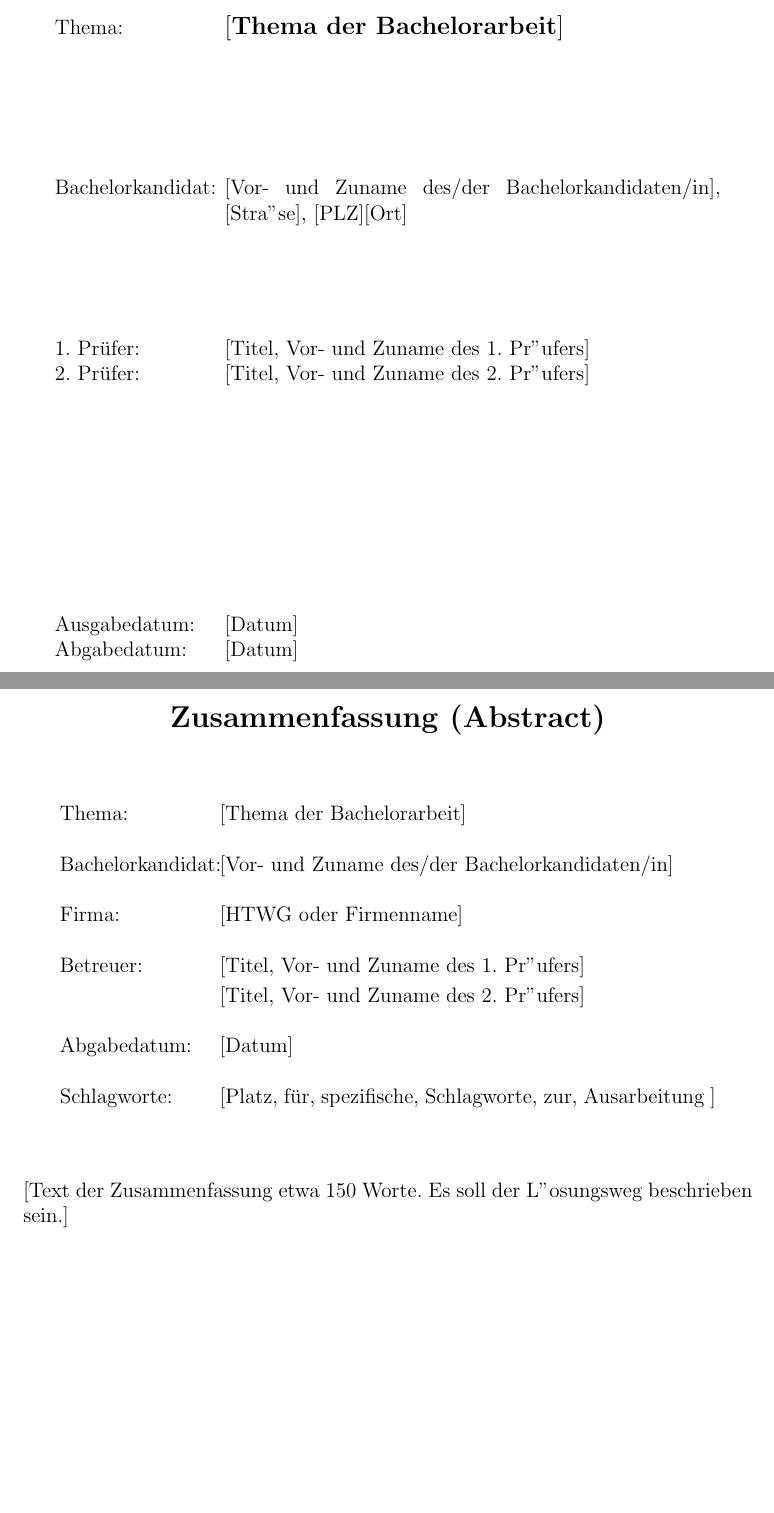
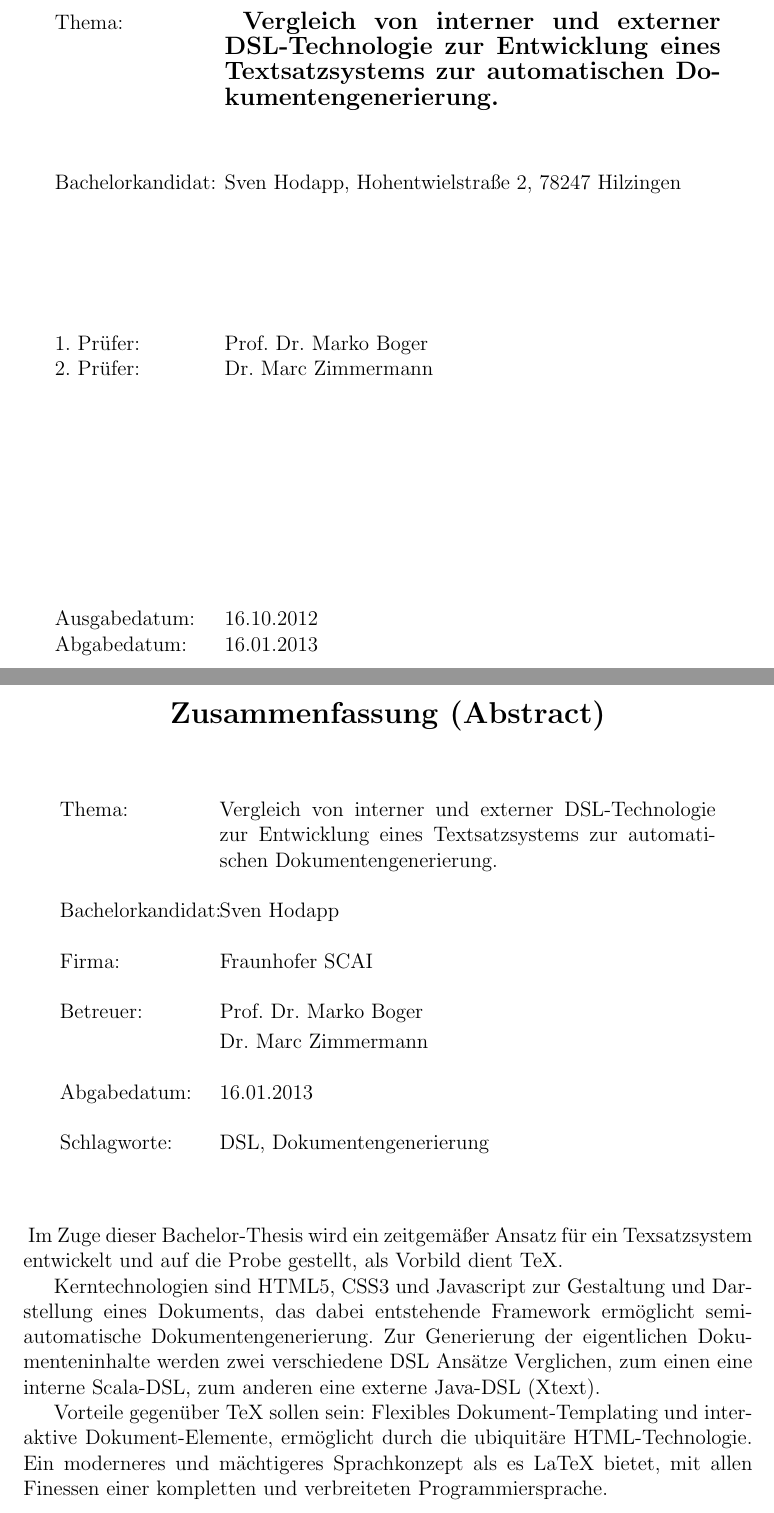
Before and after one commit to themerius/Bachelor-Thesis, a LaTeX thesis (main.tex): two parts of pages 3 and 4 of 8 before the commit and two parts of pages 4 and 5 of 9 after it, joined at a grey line, cut at the place of the change, the shorter picture padded with empty space. Compiled offline with pdfLaTeX.

Commit message:
titelseite individualisiert

```diff
--- a/main.tex
+++ b/main.tex
@@ -78,22 +78,28 @@
 
 % Definition von globalen Konstanten
 % ----------------------------------
-\newcommand{\thema}{$[$Thema der Bachelorarbeit$]$}
-\newcommand{\schlagworte}{$[$Platz, f\"ur, spezifische, Schlagworte, zur, Ausarbeitung $]$}
-\newcommand{\zusammenfassung}{$[$Text der Zusammenfassung etwa 150 Worte. Es soll der
-	L"osungsweg beschrieben sein.$]$}
-\newcommand{\ausgabedatum}{$[$Datum$]$}
-\newcommand{\abgabedatum}{$[$Datum$]$}
-\newcommand{\autor}{$[$Vor- und Zuname des/der Bachelorkandidaten/in$]$}
-\newcommand{\autorStrasse}{$[$Stra"se$]$}
-\newcommand{\autorPLZ}{$[$PLZ$]$}
-\newcommand{\autorOrt}{$[$Ort$]$}
-\newcommand{\autorGeburtsort}{$[$Geburtsort$]$}
-\newcommand{\autorGeburtsdatum}{$[$Datum$]$}
-\newcommand{\prueferA}{$[$Titel, Vor- und Zuname des 1. Pr"ufers$]$}
-\newcommand{\prueferB}{$[$Titel, Vor- und Zuname des 2. Pr"ufers$]$}
-\newcommand{\firma}{$[$HTWG oder Firmenname$]$}
-\newcommand{\studiengang}{$[$Software-Engineering/Technische Informatik/Wirtschaftsinformatik$]$}
+\newcommand{\thema}{
+	Vergleich von interner und externer DSL-Technologie zur Entwicklung
+	eines Textsatzsystems zur automatischen Dokumentengenerierung.}
+\newcommand{\schlagworte}{DSL, Dokumentengenerierung}
+\newcommand{\zusammenfassung}{
+	Im Zuge dieser Bachelor-Thesis wird ein zeitgemäßer Ansatz für ein Texsatzsystem entwickelt und auf die Probe gestellt, als Vorbild dient TeX.
+
+	Kerntechnologien sind HTML5, CSS3 und Javascript zur Gestaltung und Darstellung eines Dokuments, das dabei entstehende Framework ermöglicht semi-automatische Dokumentengenerierung. Zur Generierung der eigentlichen Dokumenteninhalte werden zwei verschiedene DSL Ansätze Verglichen, zum einen eine interne Scala-DSL, zum anderen eine externe Java-DSL (Xtext).
+
+	Vorteile gegenüber TeX sollen sein: Flexibles Dokument-Templating und interaktive Dokument-Elemente, ermöglicht durch die ubiquitäre HTML-Technologie. Ein moderneres und mächtigeres Sprachkonzept als es LaTeX bietet, mit allen Finessen einer kompletten und verbreiteten Programmiersprache.}
+\newcommand{\ausgabedatum}{16.10.2012}
+\newcommand{\abgabedatum}{16.01.2013}
+\newcommand{\autor}{Sven Hodapp}
+\newcommand{\autorStrasse}{Hohentwielstraße 2}
+\newcommand{\autorPLZ}{78247 }
+\newcommand{\autorOrt}{Hilzingen}
+\newcommand{\autorGeburtsort}{Singen/Hohentwiel}
+\newcommand{\autorGeburtsdatum}{16.09.1987 }
+\newcommand{\prueferA}{Prof. Dr. Marko Boger}
+\newcommand{\prueferB}{Dr. Marc Zimmermann}
+\newcommand{\firma}{Fraunhofer SCAI}
+\newcommand{\studiengang}{Software-Engineering}
 
 
 
```
